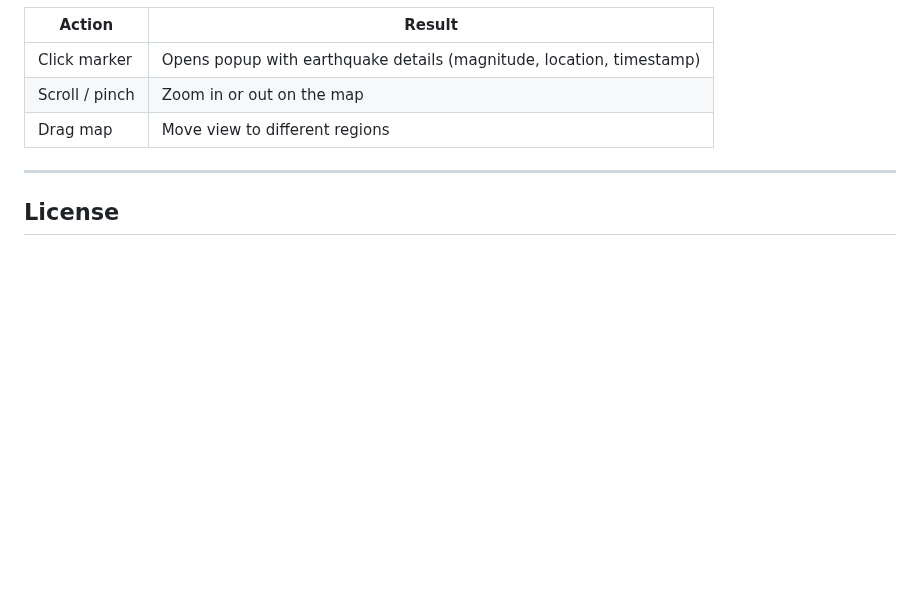
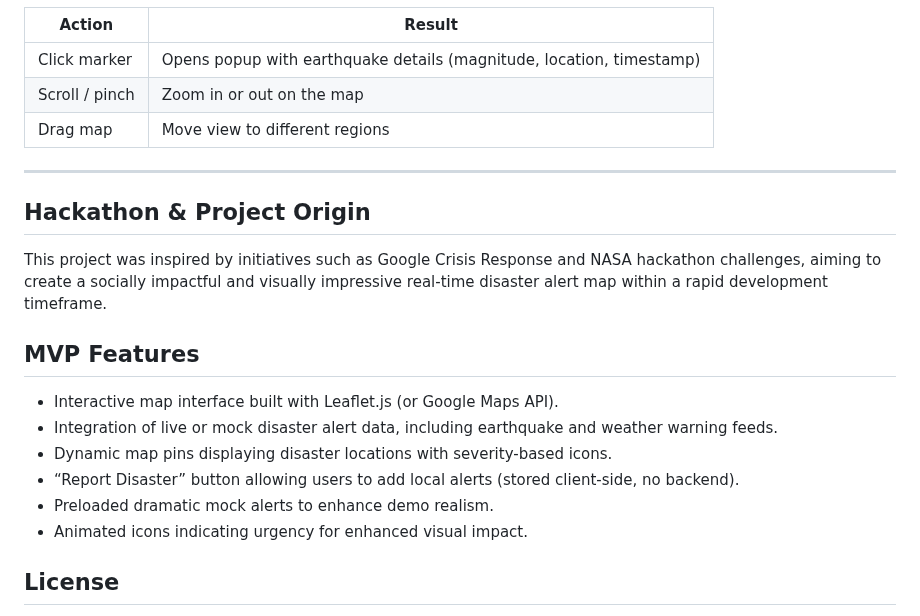
Before and after one commit to Dancull/Crisis-Tracking-Tool, a Markdown page: README.md, the part around the change. GitHub-like rendering; blank space fills up the shorter version.

```diff
--- a/README.md
+++ b/README.md
@@ -59,6 +59,17 @@ Steps to Run:
 
 ---
 
+## Hackathon & Project Origin
+This project was inspired by initiatives such as Google Crisis Response and NASA hackathon challenges, aiming to create a socially impactful and visually impressive real-time disaster alert map within a rapid development timeframe.
+
+## MVP Features
+* Interactive map interface built with Leaflet.js (or Google Maps API).
+* Integration of live or mock disaster alert data, including earthquake and weather warning feeds.
+* Dynamic map pins displaying disaster locations with severity-based icons.
+* “Report Disaster” button allowing users to add local alerts (stored client-side, no backend).
+* Preloaded dramatic mock alerts to enhance demo realism.
+* Animated icons indicating urgency for enhanced visual impact.
+
 ## License
 
 Including a LICENSE file clarifies how others may use, modify, and distribute your code. By choosing an open-source license such as MIT, you grant permission for use under defined terms while protecting your intellectual property and limiting liability.
```
